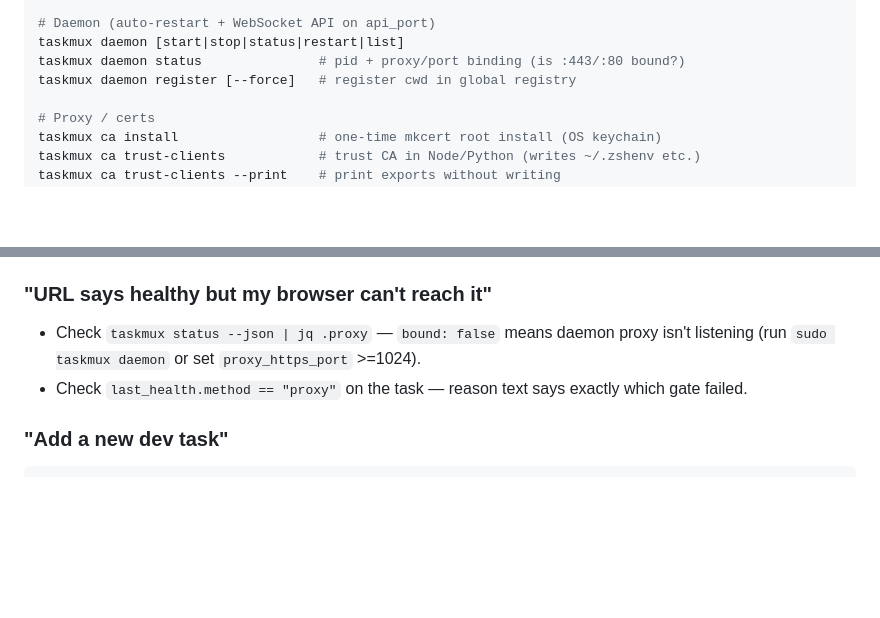
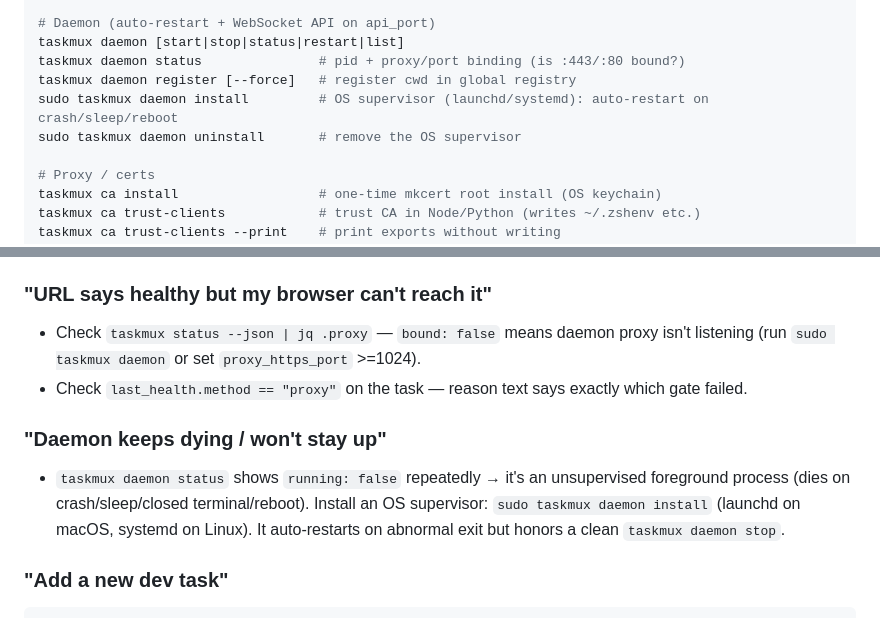
Before and after one commit to nc9/taskmux, a Markdown page: skills/taskmux/SKILL.md, 2 parts joined by grey strips. GitHub-like rendering; blank space fills up the shorter version.

````diff
--- a/skills/taskmux/SKILL.md
+++ b/skills/taskmux/SKILL.md
@@ -72,6 +72,8 @@ taskmux prune --apply               # actually clean
 taskmux daemon [start|stop|status|restart|list]
 taskmux daemon status               # pid + proxy/port binding (is :443/:80 bound?)
 taskmux daemon register [--force]   # register cwd in global registry
+sudo taskmux daemon install         # OS supervisor (launchd/systemd): auto-restart on crash/sleep/reboot
+sudo taskmux daemon uninstall       # remove the OS supervisor
 
 # Proxy / certs
 taskmux ca install                  # one-time mkcert root install (OS keychain)
@@ -336,6 +338,9 @@ Linked git worktrees get an auto-suffixed `project_id` (e.g. `myproject-feat-foo
 - Check `taskmux status --json | jq .proxy` — `bound: false` means daemon proxy isn't listening (run `sudo taskmux daemon` or set `proxy_https_port` >=1024).
 - Check `last_health.method == "proxy"` on the task — reason text says exactly which gate failed.
 
+### "Daemon keeps dying / won't stay up"
+- `taskmux daemon status` shows `running: false` repeatedly → it's an unsupervised foreground process (dies on crash/sleep/closed terminal/reboot). Install an OS supervisor: `sudo taskmux daemon install` (launchd on macOS, systemd on Linux). It auto-restarts on abnormal exit but honors a clean `taskmux daemon stop`.
+
 ### "Add a new dev task"
 ```bash
 taskmux add worker "celery -A app worker -l info"
````
Also changed, not shown: README.md (+28 -0 lines).
